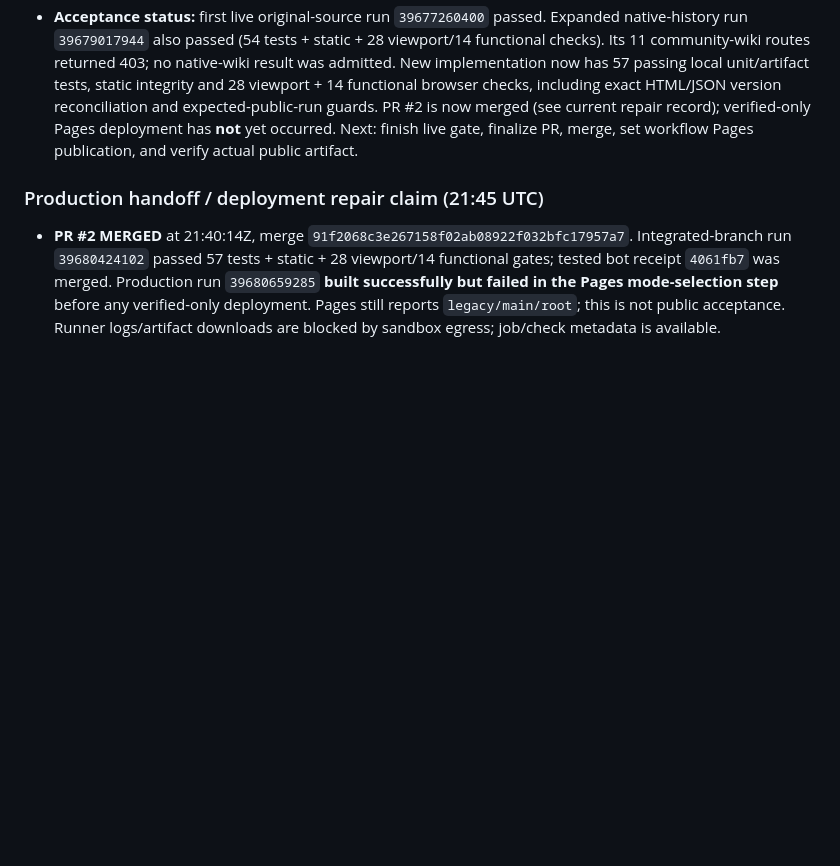
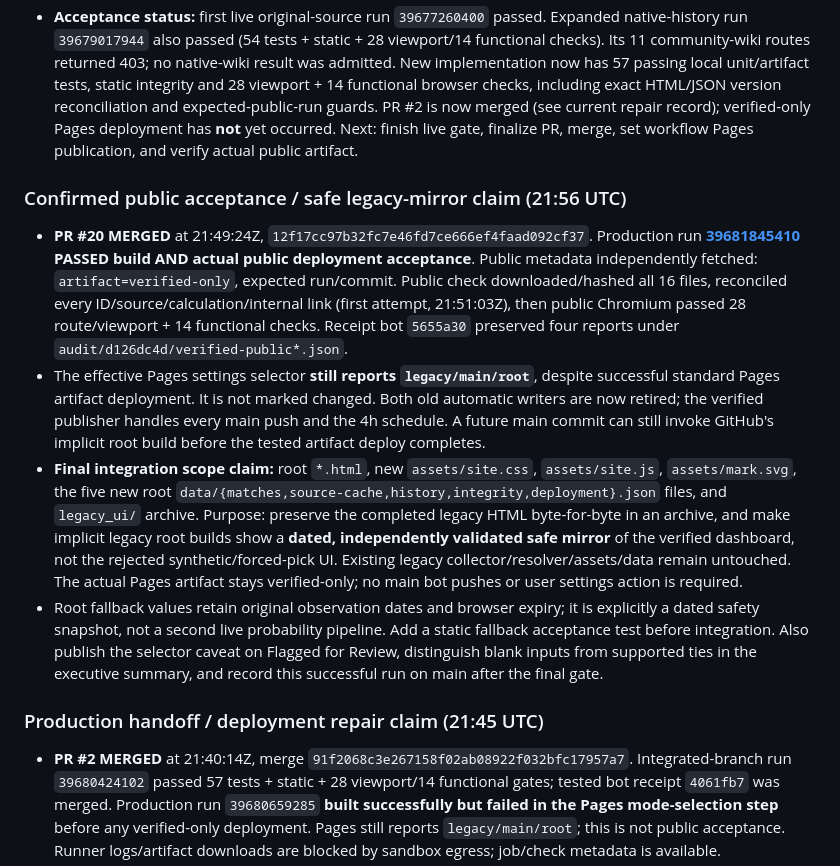
Before and after one commit to karagemop466-tech/LOLHOTSPAWN4, a Markdown page: COORDINATION.md, the part around the change. Drawn GitHub-style; blank space fills up the shorter version.

Commit message:
verified evidence: record public acceptance and claim safe legacy-root mirror handoff
Co-authored-by: arena-agent <297053741+arena-agent@users.noreply.github.com>

```diff
--- a/COORDINATION.md
+++ b/COORDINATION.md
@@ -4,6 +4,13 @@
 - **Final integration claim:** existing `verified/**`, `verified_pipeline/**`, `.github/workflows/verified-pages.yml`, plus the root **README.md** documentation and GitHub Pages build-type setting needed to publish the tested isolated artifact. No edits to another session's collector, resolver, data, HTML, CSS or active scope.
 - **Latest-main integration:** imported `origin/main@e814cde` (including PRs #18/#19). Only `COORDINATION.md` conflicted. Resolved by retaining **both complete boards** below; no code conflict or session work was discarded. This heading is the current status; the root-site deployments/coverage in earlier records are historical, not acceptance of the new artifact.
 - **Acceptance status:** first live original-source run `39677260400` passed. Expanded native-history run `39679017944` also passed (54 tests + static + 28 viewport/14 functional checks). Its 11 community-wiki routes returned 403; no native-wiki result was admitted. New implementation now has 57 passing local unit/artifact tests, static integrity and 28 viewport + 14 functional browser checks, including exact HTML/JSON version reconciliation and expected-public-run guards. PR #2 is now merged (see current repair record); verified-only Pages deployment has **not** yet occurred. Next: finish live gate, finalize PR, merge, set workflow Pages publication, and verify actual public artifact.
+
+### Confirmed public acceptance / safe legacy-mirror claim (21:56 UTC)
+
+- **PR #20 MERGED** at 21:49:24Z, `12f17cc97b32fc7e46fd7ce666ef4faad092cf37`. Production run **[39681845410](https://github.com/karagemop466-tech/LOLHOTSPAWN4/actions/runs/39681845410) PASSED build AND actual public deployment acceptance**. Public metadata independently fetched: `artifact=verified-only`, expected run/commit. Public check downloaded/hashed all 16 files, reconciled every ID/source/calculation/internal link (first attempt, 21:51:03Z), then public Chromium passed 28 route/viewport + 14 functional checks. Receipt bot `5655a30` preserved four reports under `audit/d126dc4d/verified-public*.json`.
+- The effective Pages settings selector **still reports `legacy/main/root`**, despite successful standard Pages artifact deployment. It is not marked changed. Both old automatic writers are now retired; the verified publisher handles every main push and the 4h schedule. A future main commit can still invoke GitHub's implicit root build before the tested artifact deploy completes.
+- **Final integration scope claim:** root `*.html`, new `assets/site.css`, `assets/site.js`, `assets/mark.svg`, the five new root `data/{matches,source-cache,history,integrity,deployment}.json` files, and `legacy_ui/` archive. Purpose: preserve the completed legacy HTML byte-for-byte in an archive, and make implicit legacy root builds show a **dated, independently validated safe mirror** of the verified dashboard, not the rejected synthetic/forced-pick UI. Existing legacy collector/resolver/assets/data remain untouched. The actual Pages artifact stays verified-only; no main bot pushes or user settings action is required.
+- Root fallback values retain original observation dates and browser expiry; it is explicitly a dated safety snapshot, not a second live probability pipeline. Add a static fallback acceptance test before integration. Also publish the selector caveat on Flagged for Review, distinguish blank inputs from supported ties in the executive summary, and record this successful run on main after the final gate.
 
 ### Production handoff / deployment repair claim (21:45 UTC)
 
```
